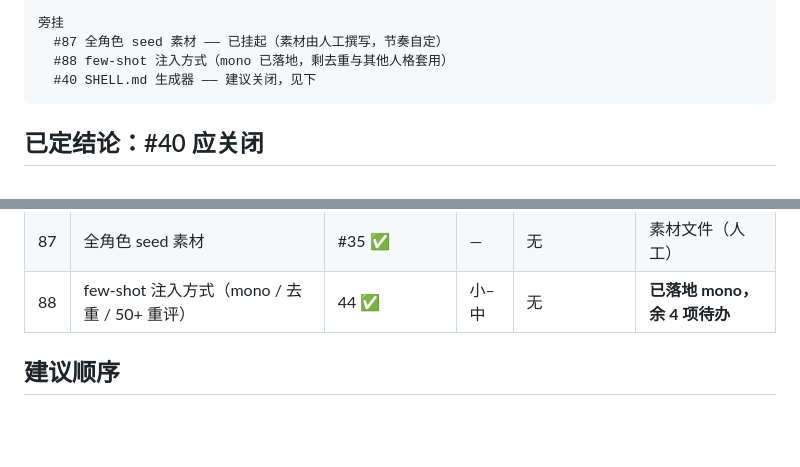
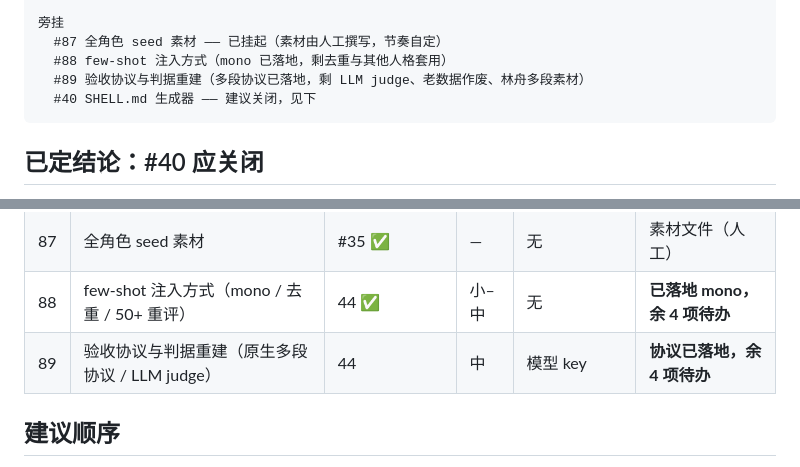
Before and after one commit to jason081112/Pre_Alpha, a Markdown page: docs/roadmap-p3.md, 2 parts joined by grey strips. GitHub-like rendering; blank space fills up the shorter version.

Commit message:
docs: 路线图补 #89（验收协议与判据重建）

````diff
--- a/docs/roadmap-p3.md
+++ b/docs/roadmap-p3.md
@@ -21,6 +21,7 @@
 旁挂
   #87 全角色 seed 素材 —— 已挂起（素材由人工撰写，节奏自定）
   #88 few-shot 注入方式（mono 已落地，剩去重与其他人格套用）
+  #89 验收协议与判据重建（多段协议已落地，剩 LLM judge、老数据作废、林舟多段素材）
   #40 SHELL.md 生成器 —— 建议关闭，见下
 ```
 
@@ -48,6 +49,7 @@ voice description（外部模态配置）。也就是说它不参与"她怎么
 | 44 | ~~端到端 20 轮~~ | 41 ✅ 43 ✅ 38 ✅ 39 ✅ 36 ✅ | 大 | Codespace + ollama | **✅ 完成（结论 review）** |
 | 87 | 全角色 seed 素材 | #35 ✅ | — | 无 | 素材文件（人工） |
 | 88 | few-shot 注入方式（mono / 去重 / 50+ 重评） | 44 ✅ | 小–中 | 无 | **已落地 mono，余 4 项待办** |
+| 89 | 验收协议与判据重建（原生多段协议 / LLM judge） | 44 | 中 | 模型 key | **协议已落地，余 4 项待办** |
 
 ## 建议顺序
 
````
